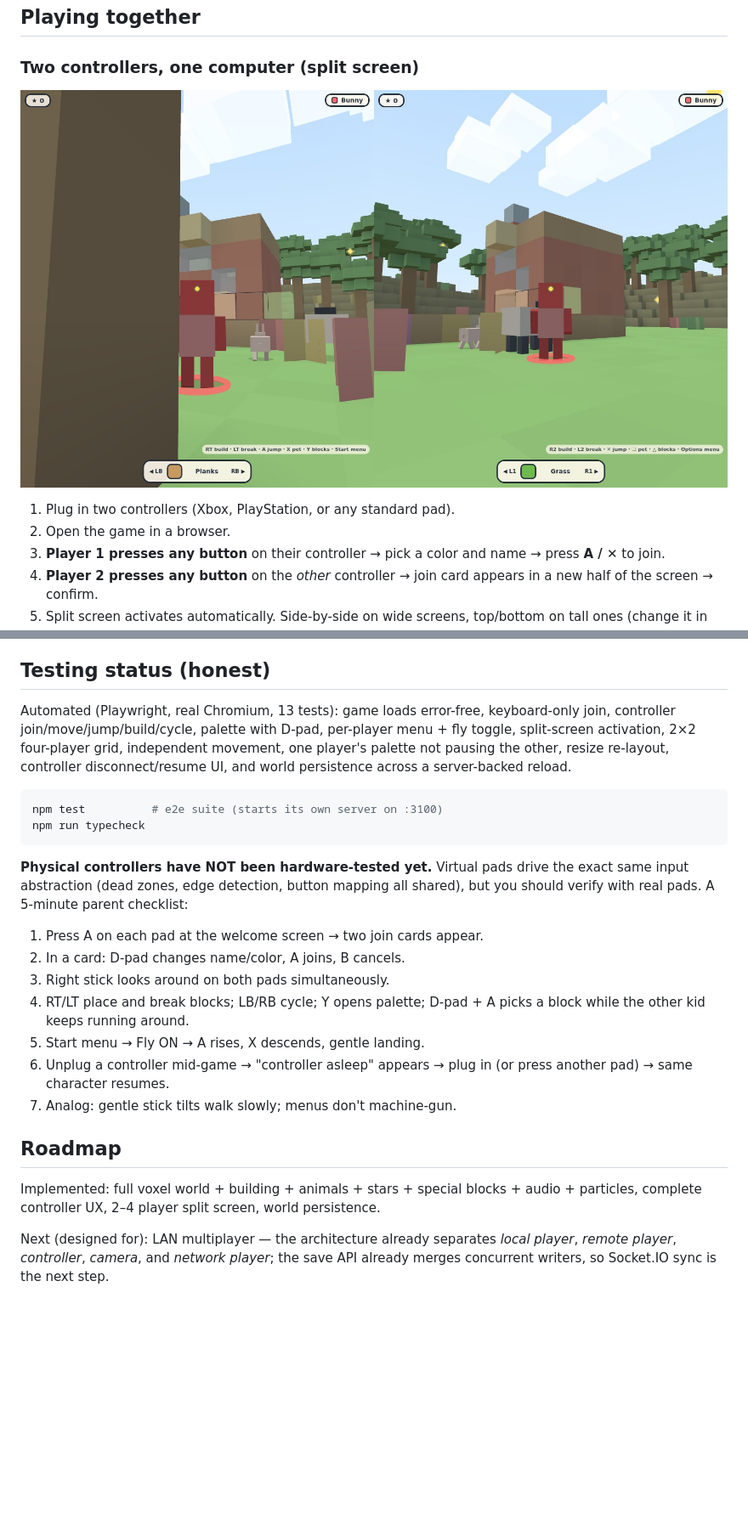
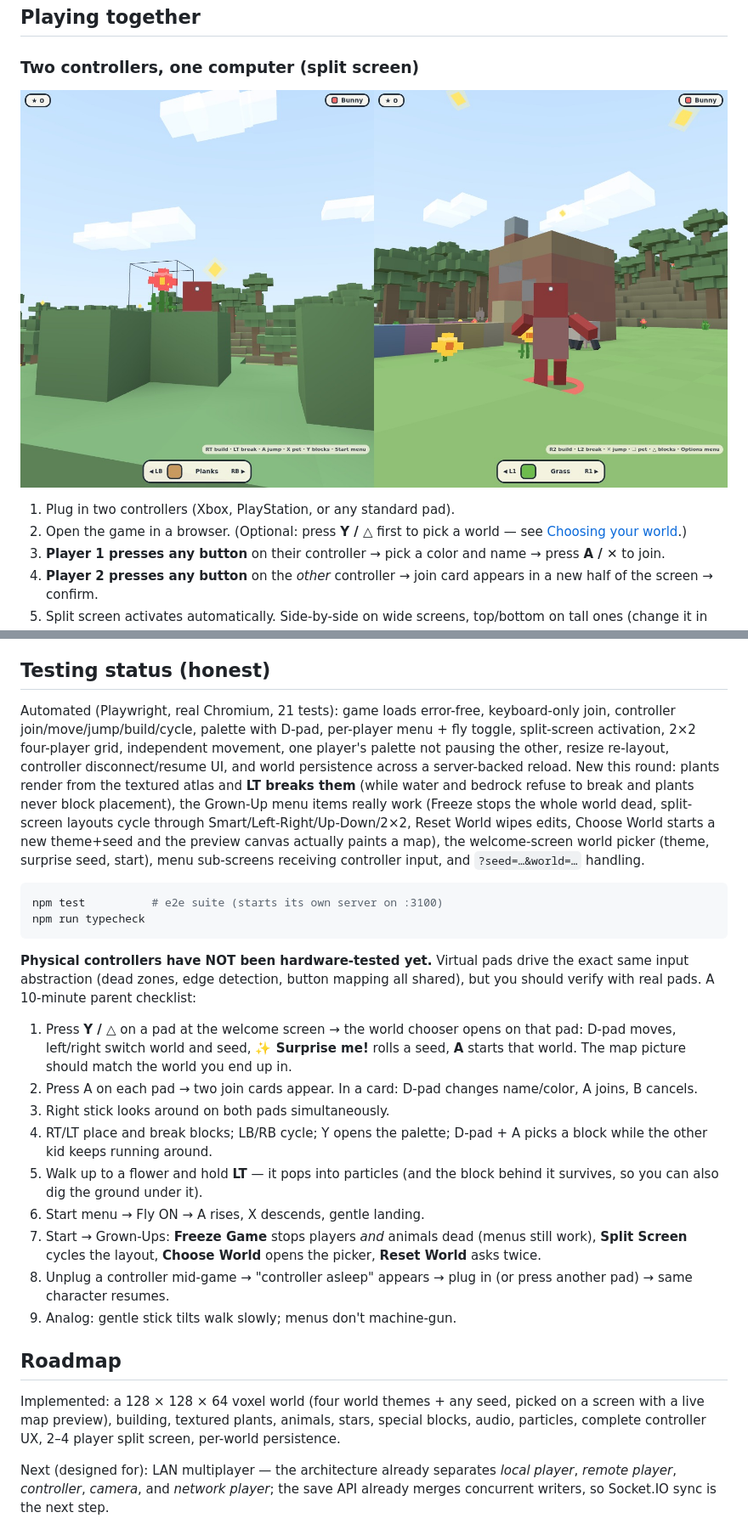
Before and after one commit to vesanieminen/Simplecraft, a Markdown page: README.md, 2 parts joined by grey strips. Shown at 85% size. GitHub-like rendering; pictures changed too: docs/screenshots/split.jpg; blank space fills up the shorter version.

````diff
--- a/README.md
+++ b/README.md
@@ -38,7 +59,8 @@ npm start
 ![Two players sharing one world, each with their own camera and HUD](docs/screenshots/split.jpg)
 
 1. Plug in two controllers (Xbox, PlayStation, or any standard pad).
-2. Open the game in a browser.
+2. Open the game in a browser. (Optional: press **Y / △** first to pick a
+   world — see [Choosing your world](#choosing-your-world).)
 3. **Player 1 presses any button** on their controller → pick a color and
    name → press **A / ✕** to join.
 4. **Player 2 presses any button** on the *other* controller → join card
@@ -120,12 +160,19 @@ Q/R cycle blocks · F palette · E pet animals · Esc menu · Enter confirm.
 
 ## Testing status (honest)
 
-Automated (Playwright, real Chromium, 13 tests): game loads error-free,
+Automated (Playwright, real Chromium, 21 tests): game loads error-free,
 keyboard-only join, controller join/move/jump/build/cycle, palette with
 D-pad, per-player menu + fly toggle, split-screen activation, 2×2
 four-player grid, independent movement, one player's palette not pausing
 the other, resize re-layout, controller disconnect/resume UI, and world
-persistence across a server-backed reload.
+persistence across a server-backed reload. New this round: plants render
+from the textured atlas and **LT breaks them** (while water and bedrock
+refuse to break and plants never block placement), the Grown-Up menu items
+really work (Freeze stops the whole world dead, split-screen layouts cycle
+through Smart/Left-Right/Up-Down/2×2, Reset World wipes edits, Choose World
+starts a new theme+seed and the preview canvas actually paints a map), the
+welcome-screen world picker (theme, surprise seed, start), menu
+sub-screens receiving controller input, and `?seed=…&world=…` handling.
 
 ```bash
 npm test          # e2e suite (starts its own server on :3100)
@@ -135,23 +182,33 @@ npm run typecheck
 **Physical controllers have NOT been hardware-tested yet.** Virtual pads
 drive the exact same input abstraction (dead zones, edge detection,
 button mapping all shared), but you should verify with real pads. A
-5-minute parent checklist:
+10-minute parent checklist:
 
-1. Press A on each pad at the welcome screen → two join cards appear.
-2. In a card: D-pad changes name/color, A joins, B cancels.
+1. Press **Y / △** on a pad at the welcome screen → the world chooser opens
+   on that pad: D-pad moves, left/right switch world and seed, **✨ Surprise
+   me!** rolls a seed, **A** starts that world. The map picture should match
+   the world you end up in.
+2. Press A on each pad → two join cards appear. In a card: D-pad changes
+   name/color, A joins, B cancels.
 3. Right stick looks around on both pads simultaneously.
-4. RT/LT place and break blocks; LB/RB cycle; Y opens palette;
+4. RT/LT place and break blocks; LB/RB cycle; Y opens the palette;
    D-pad + A picks a block while the other kid keeps running around.
-5. Start menu → Fly ON → A rises, X descends, gentle landing.
-6. Unplug a controller mid-game → "controller asleep" appears → plug in
+5. Walk up to a flower and hold **LT** — it pops into particles (and the
+   block behind it survives, so you can also dig the ground under it).
+6. Start menu → Fly ON → A rises, X descends, gentle landing.
+7. Start → Grown-Ups: **Freeze Game** stops players *and* animals dead
+   (menus still work), **Split Screen** cycles the layout, **Choose World**
+   opens the picker, **Reset World** asks twice.
+8. Unplug a controller mid-game → "controller asleep" appears → plug in
    (or press another pad) → same character resumes.
-7. Analog: gentle stick tilts walk slowly; menus don't machine-gun.
+9. Analog: gentle stick tilts walk slowly; menus don't machine-gun.
 
 ## Roadmap
 
-Implemented: full voxel world + building + animals + stars + special
-blocks + audio + particles, complete controller UX, 2–4 player split
-screen, world persistence.
+Implemented: a 128 × 128 × 64 voxel world (four world themes + any seed,
+picked on a screen with a live map preview), building, textured plants,
+animals, stars, special blocks, audio, particles, complete controller UX,
+2–4 player split screen, per-world persistence.
 
 Next (designed for): LAN multiplayer — the architecture already separates
 *local player*, *remote player*, *controller*, *camera*, and *network
````
Also changed, not shown: other parts of README.md (+52 -13 lines), AGENTS.md (added, +29 -0 lines), docs/screenshots/hero.jpg, docs/screenshots/plants.jpg (added), docs/screenshots/worlds.jpg (added), 5 other files.
